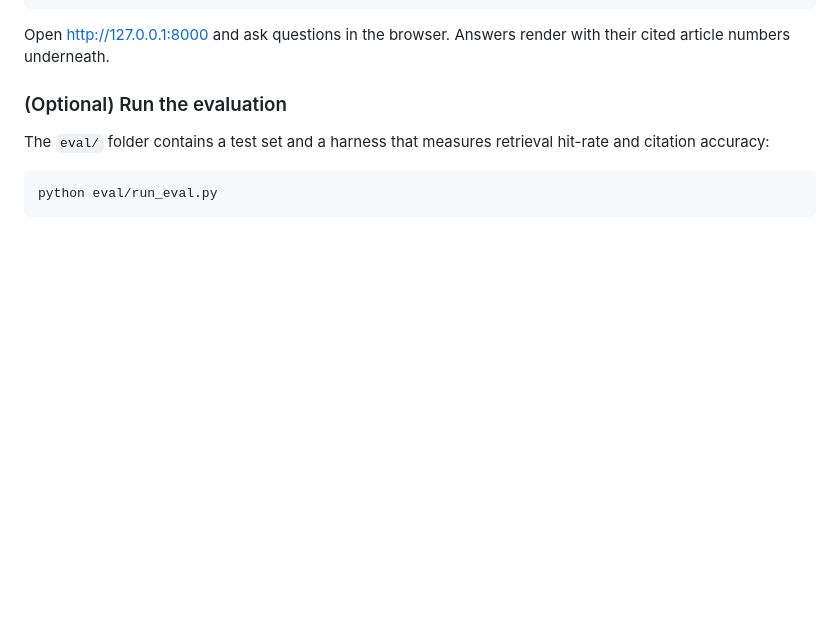
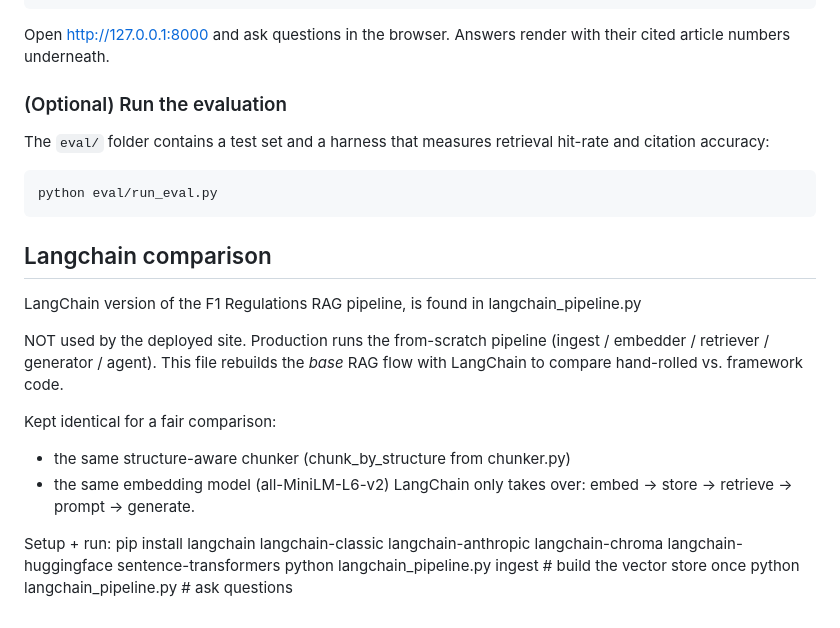
Before and after one commit to CollinShuey/F1-RAG-Public, a Markdown page: README.md, the part around the change. Drawn GitHub-style; blank space fills up the shorter version.

Commit message:
Add Langchain comparison details to README
Added Langchain comparison section with setup instructions.

```diff
--- a/README.md
+++ b/README.md
@@ -103,3 +103,21 @@ Open http://127.0.0.1:8000 and ask questions in the browser. Answers render with
 The `eval/` folder contains a test set and a harness that measures retrieval hit-rate and citation accuracy:
 
     python eval/run_eval.py
+
+## Langchain comparison
+
+LangChain version of the F1 Regulations RAG pipeline, is found in langchain_pipeline.py
+
+NOT used by the deployed site. Production runs the from-scratch pipeline
+(ingest / embedder / retriever / generator / agent). This file rebuilds the
+*base* RAG flow with LangChain to compare hand-rolled vs. framework code.
+
+Kept identical for a fair comparison:
+  - the same structure-aware chunker (chunk_by_structure from chunker.py)
+  - the same embedding model (all-MiniLM-L6-v2)
+LangChain only takes over: embed -> store -> retrieve -> prompt -> generate.
+
+Setup + run:
+    pip install langchain langchain-classic langchain-anthropic langchain-chroma langchain-huggingface sentence-transformers
+    python langchain_pipeline.py ingest     # build the vector store once
+    python langchain_pipeline.py            # ask questions
```
